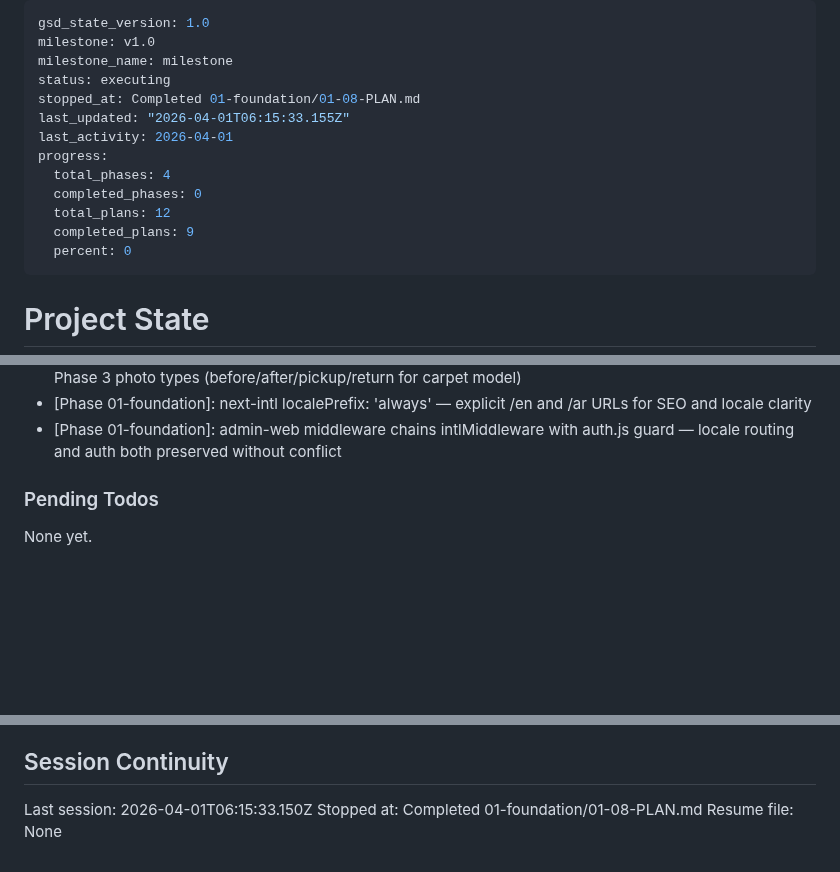
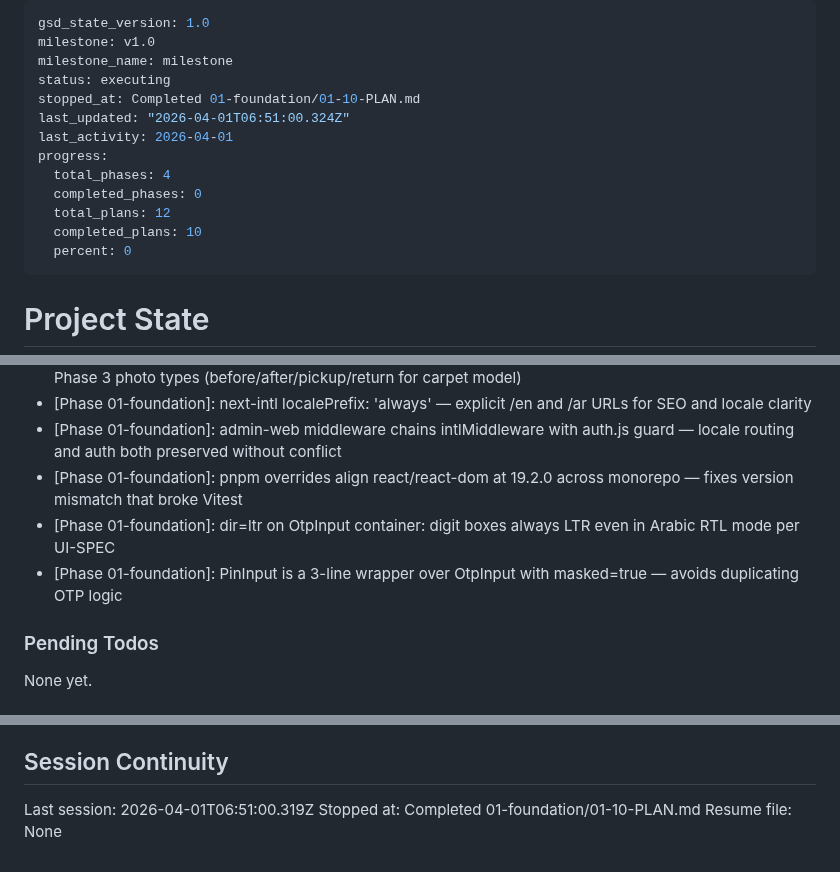
Before and after one commit to cleanly2026/cleanly, a Markdown page: .planning/STATE.md, 3 parts joined by grey strips. GitHub-like rendering; blank space fills up the shorter version.

Commit message:
docs(01-10): complete auth UI components plan — SUMMARY, STATE, ROADMAP updated
- 5 auth UI components: OtpInput, PinInput, PhoneInput, LanguageToggle, AuthCard
- All RTL-first with logical Tailwind properties (ps-/pe-/ms-/me-)
- 8 Vitest tests passing
- pnpm overrides fix react/react-dom version mismatch

```diff
--- a/.planning/STATE.md
+++ b/.planning/STATE.md
@@ -3,14 +3,14 @@ gsd_state_version: 1.0
 milestone: v1.0
 milestone_name: milestone
 status: executing
-stopped_at: Completed 01-foundation/01-08-PLAN.md
-last_updated: "2026-04-01T06:15:33.155Z"
+stopped_at: Completed 01-foundation/01-10-PLAN.md
+last_updated: "2026-04-01T06:51:00.324Z"
 last_activity: 2026-04-01
 progress:
   total_phases: 4
   completed_phases: 0
   total_plans: 12
-  completed_plans: 9
+  completed_plans: 10
   percent: 0
 ---
 
@@ -90,6 +91,9 @@ Recent decisions affecting current work:
 - [Phase 01-foundation]: buildPhotoKey pattern orders/{orderId}/{photoType}/{timestamp}.{ext} covers all 4 Phase 3 photo types (before/after/pickup/return for carpet model)
 - [Phase 01-foundation]: next-intl localePrefix: 'always' — explicit /en and /ar URLs for SEO and locale clarity
 - [Phase 01-foundation]: admin-web middleware chains intlMiddleware with auth.js guard — locale routing and auth both preserved without conflict
+- [Phase 01-foundation]: pnpm overrides align react/react-dom at 19.2.0 across monorepo — fixes version mismatch that broke Vitest
+- [Phase 01-foundation]: dir=ltr on OtpInput container: digit boxes always LTR even in Arabic RTL mode per UI-SPEC
+- [Phase 01-foundation]: PinInput is a 3-line wrapper over OtpInput with masked=true — avoids duplicating OTP logic
 
 ### Pending Todos
 
@@ -104,6 +108,6 @@ None yet.
 
 ## Session Continuity
 
-Last session: 2026-04-01T06:15:33.150Z
-Stopped at: Completed 01-foundation/01-08-PLAN.md
+Last session: 2026-04-01T06:51:00.319Z
+Stopped at: Completed 01-foundation/01-10-PLAN.md
 Resume file: None
```
Also changed, not shown: other parts of .planning/STATE.md (+2 -1 lines), .planning/ROADMAP.md (+1 -1 lines), 1 other file.
